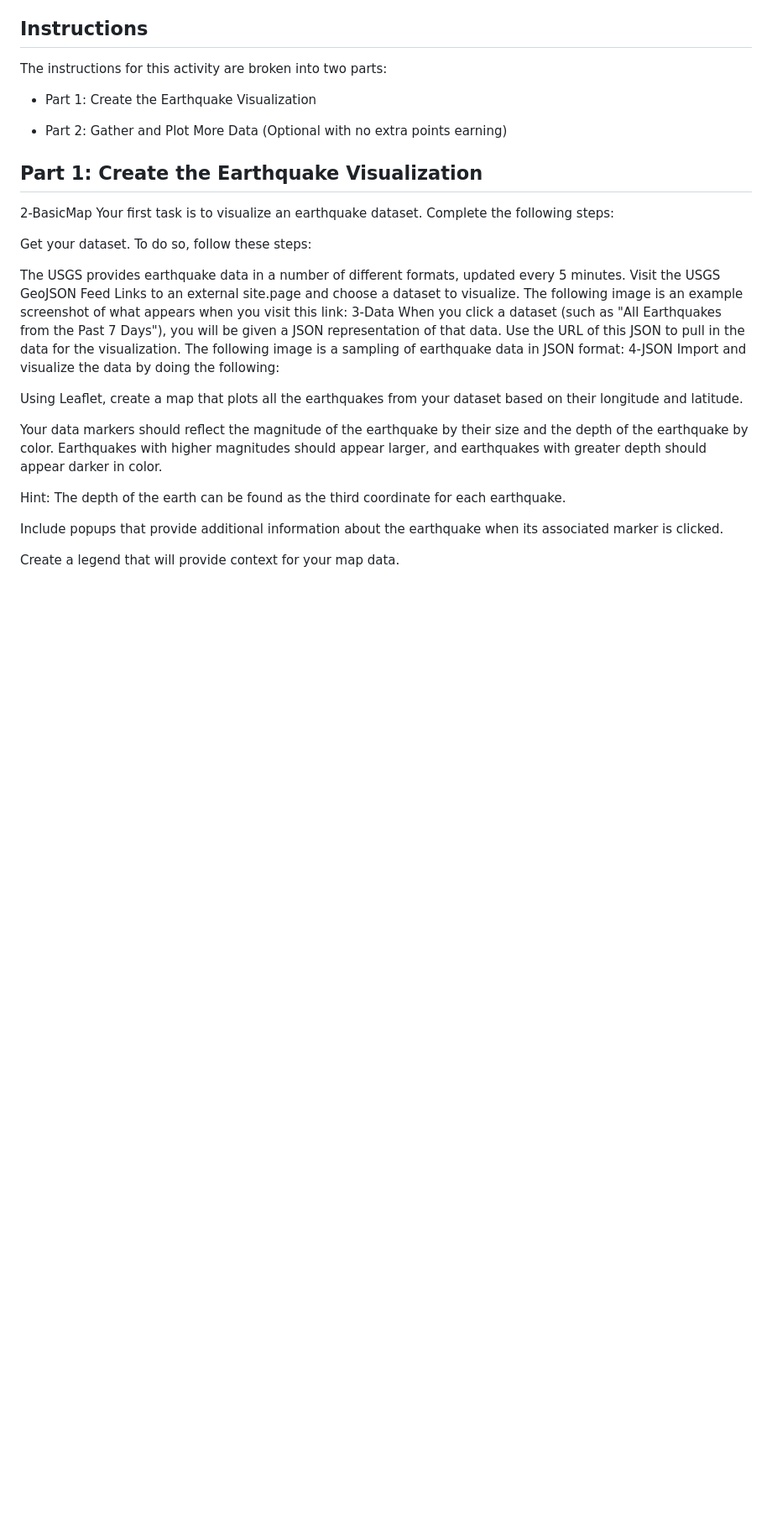
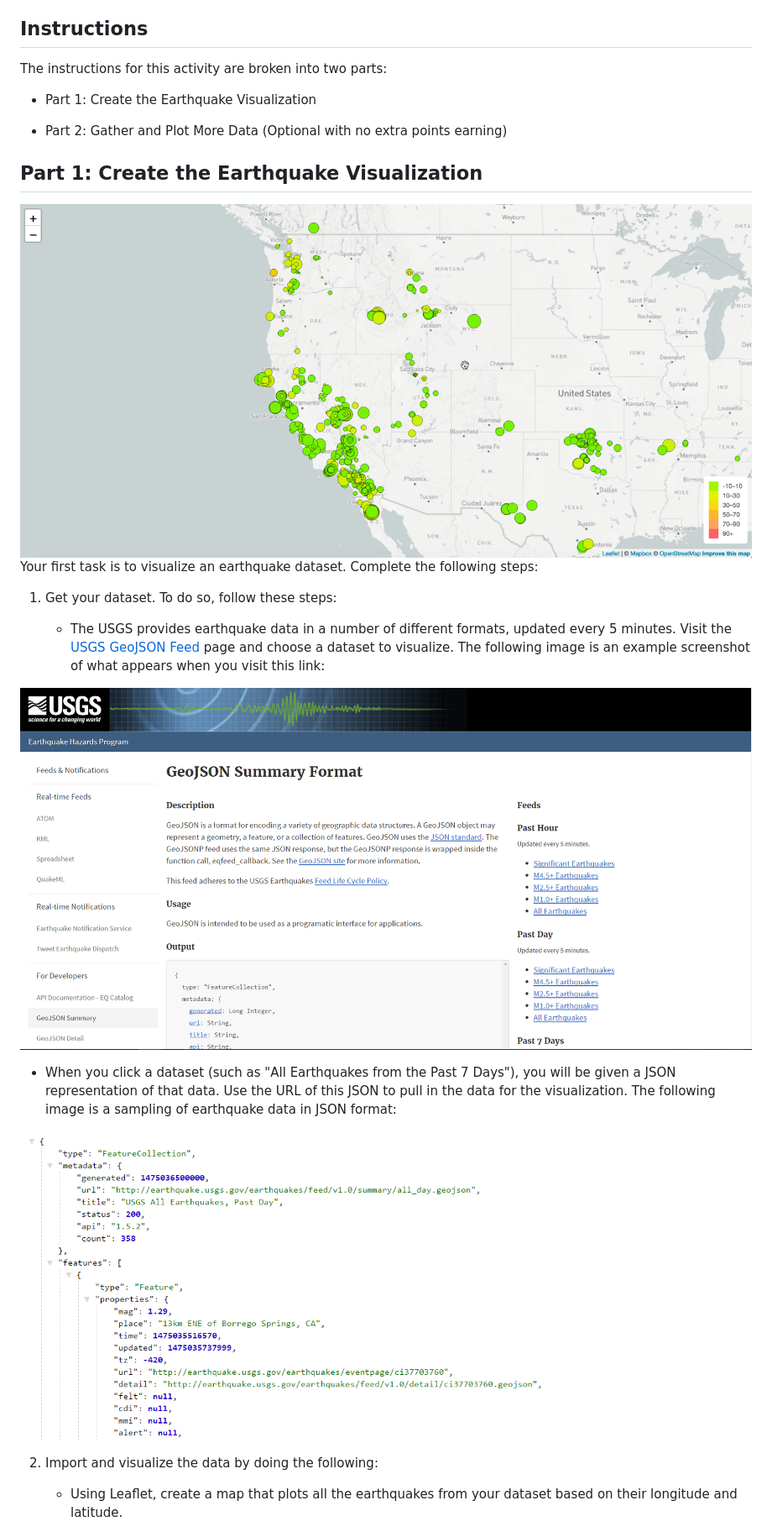
Before and after one commit to andcetera/leaflet-challenge, a Markdown page: README.md, the part around the change printed below. Shown: that part at 84% size. Rendered like a GitHub page; pictures changed too: Images/Basic-Map.png (added), Images/Data.png (added), Images/JSON.png (added); blank space fills up the shorter version.

```diff
--- a/README.md
+++ b/README.md
@@ -14,24 +14,20 @@ The instructions for this activity are broken into two parts:
 - Part 2: Gather and Plot More Data (Optional with no extra points earning)
 
 ## Part 1: Create the Earthquake Visualization
-2-BasicMap
+![BasicMap](Images/Basic-Map.png)
 Your first task is to visualize an earthquake dataset. Complete the following steps:
 
-Get your dataset. To do so, follow these steps:
+1. Get your dataset. To do so, follow these steps:
 
-The USGS provides earthquake data in a number of different formats, updated every 5 minutes. Visit the USGS GeoJSON Feed Links to an external site.page and choose a dataset to visualize. The following image is an example screenshot of what appears when you visit this link:
-3-Data
-When you click a dataset (such as "All Earthquakes from the Past 7 Days"), you will be given a JSON representation of that data. Use the URL of this JSON to pull in the data for the visualization. The following image is a sampling of earthquake data in JSON format:
-4-JSON
-Import and visualize the data by doing the following:
+    - The USGS provides earthquake data in a number of different formats, updated every 5 minutes. Visit the [USGS GeoJSON Feed](https://earthquake.usgs.gov/earthquakes/feed/v1.0/geojson.php) page and choose a dataset to visualize. The following image is an example screenshot of what appears when you visit this link:
 
-Using Leaflet, create a map that plots all the earthquakes from your dataset based on their longitude and latitude.
+![Data](Images/Data.png)
 
-Your data markers should reflect the magnitude of the earthquake by their size and the depth of the earthquake by color. Earthquakes with higher magnitudes should appear larger, and earthquakes with greater depth should appear darker in color.
+- When you click a dataset (such as "All Earthquakes from the Past 7 Days"), you will be given a JSON representation of that data. Use the URL of this JSON to pull in the data for the visualization. The following image is a sampling of earthquake data in JSON format:
 
-Hint: The depth of the earth can be found as the third coordinate for each earthquake.
+![JSON](Images/JSON.png)
 
-Include popups that provide additional information about the earthquake when its associated marker is clicked.
+2. Import and visualize the data by doing the following:
 
-Create a legend that will provide context for your map data.
+    - Using Leaflet, create a map that plots all the earthquakes from your dataset based on their longitude and latitude.
 
```
Also changed, not shown: other parts of README.md (+11 -3 lines), 1 other file.
